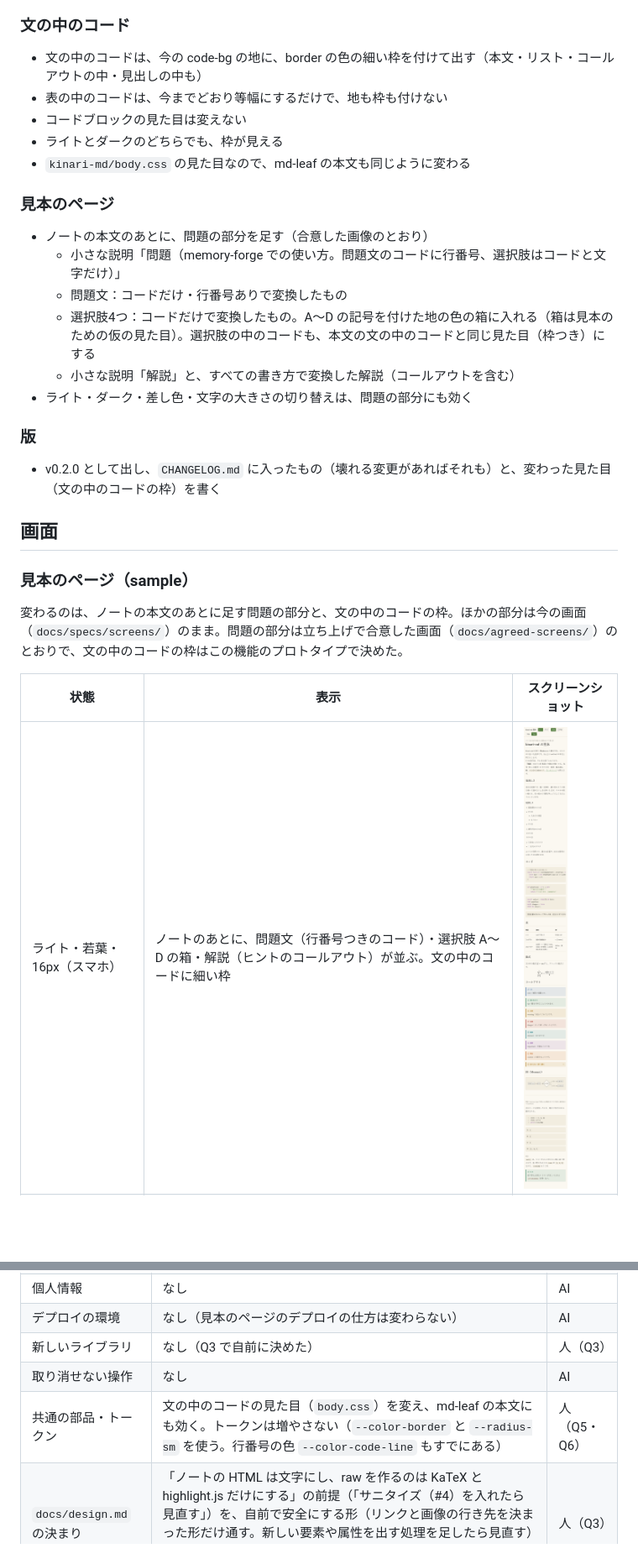
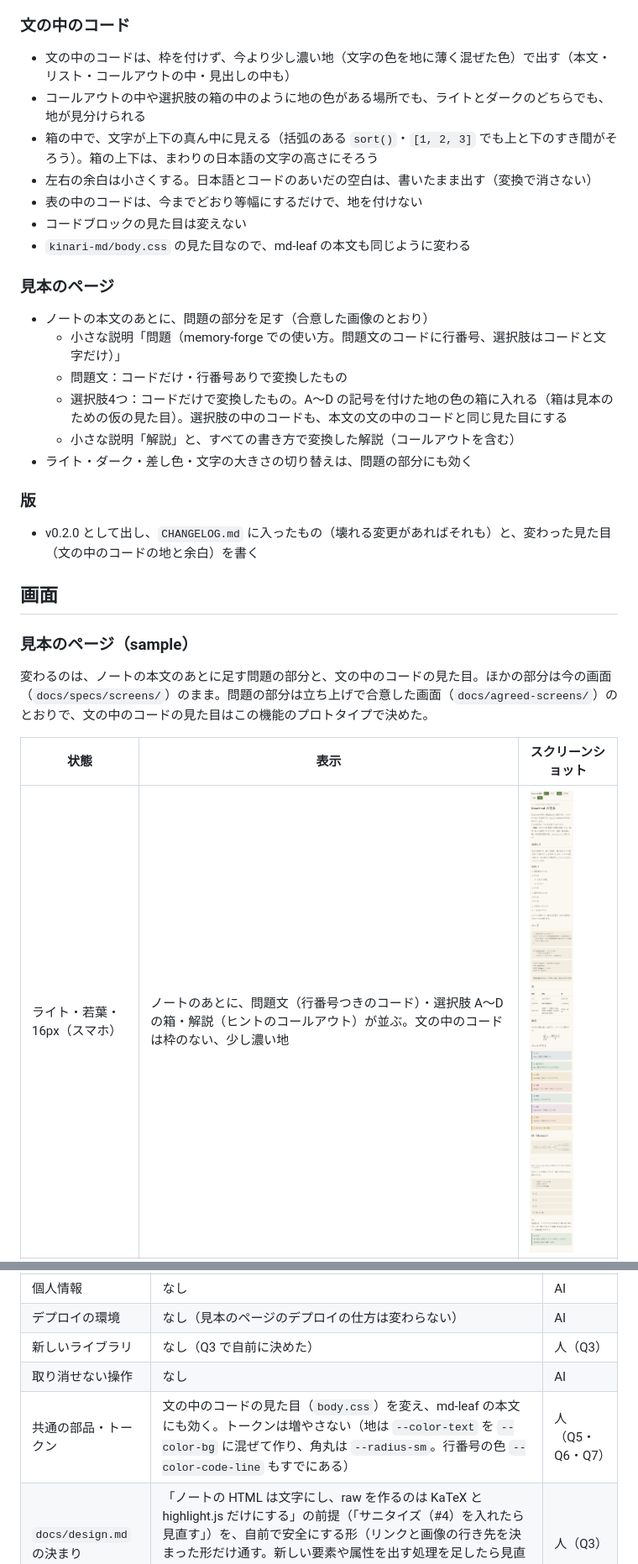
Before and after one commit to tsubokura14/kinari-md, a Markdown page: docs/changes/2026-11-23-restrict-syntax-and-sanitize.md, 2 parts joined by grey strips. Shown at 84% size. GitHub-like rendering; pictures changed too: docs/changes/2026-11-23-restrict-syntax-and-sanitize/sample-light.png; blank space fills up the shorter version.

```diff
--- a/docs/changes/2026-11-23-restrict-syntax-and-sanitize.md
+++ b/docs/changes/2026-11-23-restrict-syntax-and-sanitize.md
@@ -63,10 +63,12 @@ v0.2.0 として出す。
 
 ### 文の中のコード
 
-- 文の中のコードは、今の code-bg の地に、border の色の細い枠を付けて出す（本文・リスト・コールアウトの中・見出しの中も）
-- 表の中のコードは、今までどおり等幅にするだけで、地も枠も付けない
+- 文の中のコードは、枠を付けず、今より少し濃い地（文字の色を地に薄く混ぜた色）で出す（本文・リスト・コールアウトの中・見出しの中も）
+- コールアウトの中や選択肢の箱の中のように地の色がある場所でも、ライトとダークのどちらでも、地が見分けられる
+- 箱の中で、文字が上下の真ん中に見える（括弧のある `sort()`・`[1, 2, 3]` でも上と下のすき間がそろう）。箱の上下は、まわりの日本語の文字の高さにそろう
+- 左右の余白は小さくする。日本語とコードのあいだの空白は、書いたまま出す（変換で消さない）
+- 表の中のコードは、今までどおり等幅にするだけで、地を付けない
 - コードブロックの見た目は変えない
-- ライトとダークのどちらでも、枠が見える
 - `kinari-md/body.css` の見た目なので、md-leaf の本文も同じように変わる
 
 ### 見本のページ
@@ -74,23 +76,23 @@ v0.2.0 として出す。
 - ノートの本文のあとに、問題の部分を足す（合意した画像のとおり）
   - 小さな説明「問題（memory-forge での使い方。問題文のコードに行番号、選択肢はコードと文字だけ）」
   - 問題文：コードだけ・行番号ありで変換したもの
-  - 選択肢4つ：コードだけで変換したもの。A〜D の記号を付けた地の色の箱に入れる（箱は見本のための仮の見た目）。選択肢の中のコードも、本文の文の中のコードと同じ見た目（枠つき）にする
+  - 選択肢4つ：コードだけで変換したもの。A〜D の記号を付けた地の色の箱に入れる（箱は見本のための仮の見た目）。選択肢の中のコードも、本文の文の中のコードと同じ見た目にする
   - 小さな説明「解説」と、すべての書き方で変換した解説（コールアウトを含む）
 - ライト・ダーク・差し色・文字の大きさの切り替えは、問題の部分にも効く
 
 ### 版
 
-- v0.2.0 として出し、`CHANGELOG.md` に入ったもの（壊れる変更があればそれも）と、変わった見た目（文の中のコードの枠）を書く
+- v0.2.0 として出し、`CHANGELOG.md` に入ったもの（壊れる変更があればそれも）と、変わった見た目（文の中のコードの地と余白）を書く
 
 ## 画面
 
 ### 見本のページ（sample）
 
-変わるのは、ノートの本文のあとに足す問題の部分と、文の中のコードの枠。ほかの部分は今の画面（`docs/specs/screens/`）のまま。問題の部分は立ち上げで合意した画面（`docs/agreed-screens/`）のとおりで、文の中のコードの枠はこの機能のプロトタイプで決めた。
+変わるのは、ノートの本文のあとに足す問題の部分と、文の中のコードの見た目。ほかの部分は今の画面（`docs/specs/screens/`）のまま。問題の部分は立ち上げで合意した画面（`docs/agreed-screens/`）のとおりで、文の中のコードの見た目はこの機能のプロトタイプで決めた。
 
 | 状態 | 表示 | スクリーンショット |
 | --- | --- | --- |
-| ライト・若葉・16px（スマホ） | ノートのあとに、問題文（行番号つきのコード）・選択肢 A〜D の箱・解説（ヒントのコールアウト）が並ぶ。文の中のコードに細い枠 | ![](2026-11-23-restrict-syntax-and-sanitize/sample-light.png) |
+| ライト・若葉・16px（スマホ） | ノートのあとに、問題文（行番号つきのコード）・選択肢 A〜D の箱・解説（ヒントのコールアウト）が並ぶ。文の中のコードは枠のない、少し濃い地 | ![](2026-11-23-restrict-syntax-and-sanitize/sample-light.png) |
 | ダーク・若葉・16px（スマホ） | 同じ。墨の地 | ![](2026-11-23-restrict-syntax-and-sanitize/sample-dark.png) |
 | ダーク・江戸紫（スマホ） | 問題の部分も、差し色が江戸紫になる | ![](2026-11-23-restrict-syntax-and-sanitize/sample-dark-forge.png) |
 | ライト・14px（スマホ） | 問題の部分も、本文と同じく小さくなる | ![](2026-11-23-restrict-syntax-and-sanitize/sample-light-14.png) |
@@ -145,7 +155,7 @@ v0.2.0 として出す。
 | デプロイの環境 | なし（見本のページのデプロイの仕方は変わらない） | AI |
 | 新しいライブラリ | なし（Q3 で自前に決めた） | 人（Q3） |
 | 取り消せない操作 | なし | AI |
-| 共通の部品・トークン | 文の中のコードの見た目（`body.css`）を変え、md-leaf の本文にも効く。トークンは増やさない（`--color-border` と `--radius-sm` を使う。行番号の色 `--color-code-line` もすでにある） | 人（Q5・Q6） |
+| 共通の部品・トークン | 文の中のコードの見た目（`body.css`）を変え、md-leaf の本文にも効く。トークンは増やさない（地は `--color-text` を `--color-bg` に混ぜて作り、角丸は `--radius-sm`。行番号の色 `--color-code-line` もすでにある） | 人（Q5・Q6・Q7） |
 | `docs/design.md` の決まり | 「ノートの HTML は文字にし、raw を作るのは KaTeX と highlight.js だけにする」の前提（「サニタイズ（#4）を入れたら見直す」）を、自前で安全にする形（リンクと画像の行き先を決まった形だけ通す。新しい要素や属性を出す処理を足したら見直す）に直す。「アプリから渡す関数の形」に、選べるもの（書き方・行番号）を足す | 人（Q3） |
 
 ## 調べたこと
```
Also changed, not shown: other parts of docs/changes/2026-11-23-restrict-syntax-and-sanitize.md (+12 -4 lines), docs/changes/2026-11-23-restrict-syntax-and-sanitize/sample-dark-forge.png, docs/changes/2026-11-23-restrict-syntax-and-sanitize/sample-dark-pc.png, docs/changes/2026-11-23-restrict-syntax-and-sanitize/sample-dark.png, docs/changes/2026-11-23-restrict-syntax-and-sanitize/sample-light-14.png, docs/changes/2026-11-23-restrict-syntax-and-sanitize/sample-light-pc.png.
